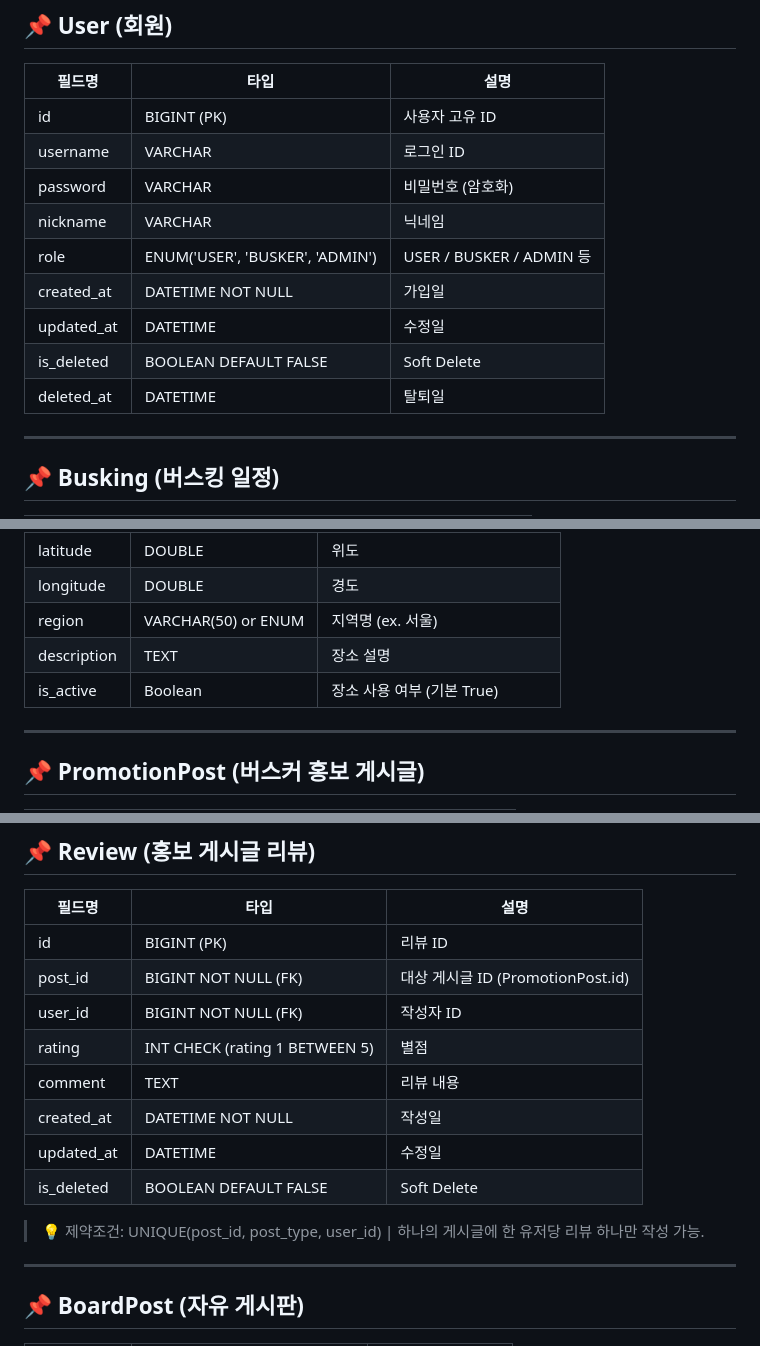
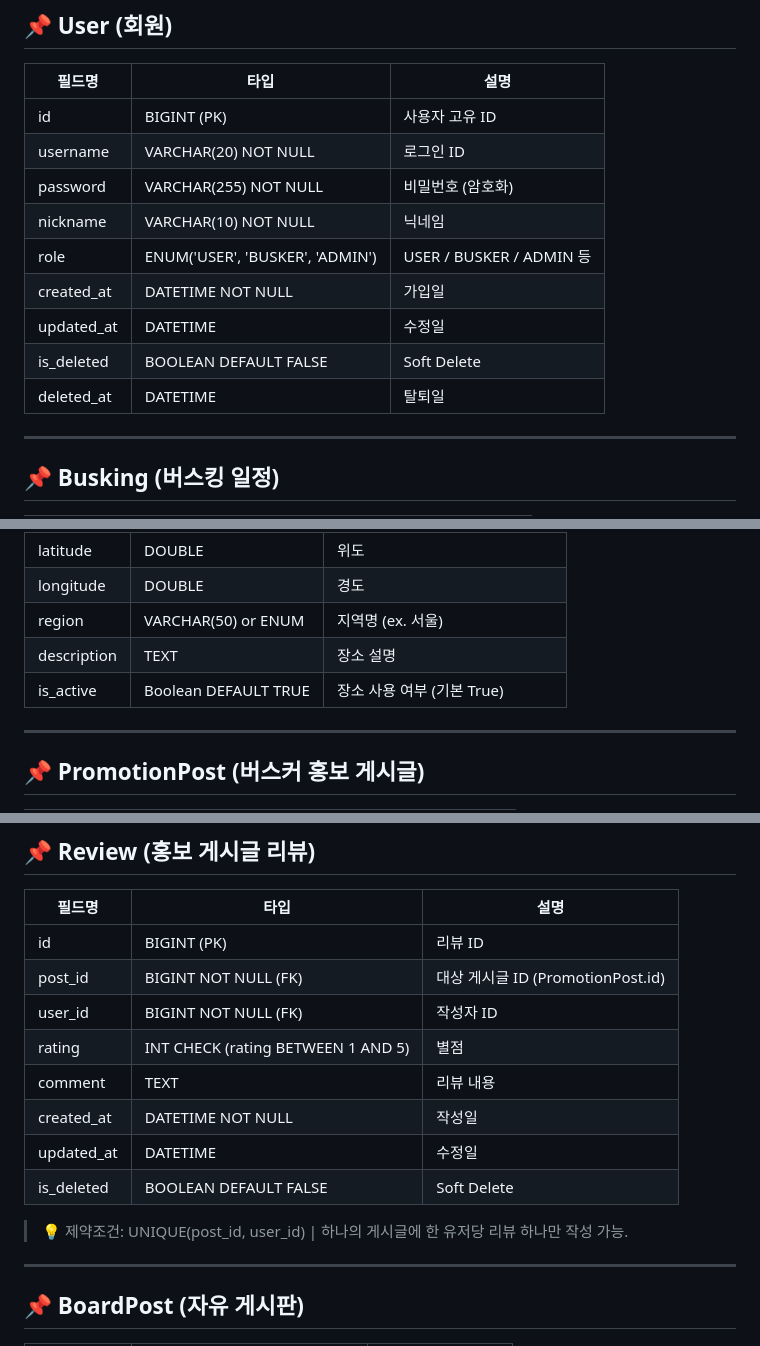
Before and after one commit to yj9107v/busking_project, a Markdown page: docs/erd/ERD_논리설계.md, 3 parts joined by grey strips. Rendered like a GitHub page.

Commit message:
Update ERD_논리설계.md
전체 테이블 오타 및 제약 조건 수정.

```diff
--- a/docs/erd/ERD_논리설계.md
+++ b/docs/erd/ERD_논리설계.md
@@ -18,16 +18,16 @@
 ## 📌 User (회원)
 
 | 필드명     | 타입        | 설명                         |
-|------------|-------------|------------------------------|
-| id         | BIGINT (PK) | 사용자 고유 ID               |
-| username   | VARCHAR     | 로그인 ID                    |
-| password   | VARCHAR     | 비밀번호 (암호화)            |
-| nickname   | VARCHAR     | 닉네임                       |
+|------------|----------------------|------------------------------|
+| id         | BIGINT (PK)          | 사용자 고유 ID               |
+| username   | VARCHAR(20) NOT NULL     | 로그인 ID                    |
+| password   | VARCHAR(255) NOT NULL     | 비밀번호 (암호화)            |
+| nickname   | VARCHAR(10) NOT NULL     | 닉네임                       |
 | role       | ENUM('USER', 'BUSKER', 'ADMIN') | USER / BUSKER / ADMIN 등     |
 | created_at | DATETIME NOT NULL    | 가입일                       |
-| updated_at | DATETIME    | 수정일                       |
-| is_deleted | BOOLEAN DEFAULT FALSE    | Soft Delete                  |
-| deleted_at | DATETIME    | 탈퇴일                       |
+| updated_at | DATETIME             | 수정일                       |
+| is_deleted | BOOLEAN DEFAULT FALSE | Soft Delete                  |
+| deleted_at | DATETIME             | 탈퇴일                       |
 
 ---
 
@@ -60,7 +60,7 @@
 | longitude| DOUBLE       | 경도                          |
 | region   | VARCHAR(50) or ENUM | 지역명 (ex. 서울)          |
 | description | TEXT        | 장소 설명                   |
-| is_active | Boolean     | 장소 사용 여부 (기본 True)    |
+| is_active | Boolean DEFAULT TRUE     | 장소 사용 여부 (기본 True)    |
 
 ---
 
@@ -88,13 +88,13 @@
 | id         | BIGINT (PK)                       | 리뷰 ID                                    |
 | post_id    | BIGINT NOT NULL (FK)              | 대상 게시글 ID (PromotionPost.id) |
 | user_id    | BIGINT NOT NULL (FK)              | 작성자 ID                         |
-| rating     | INT CHECK (rating 1 BETWEEN 5)    | 별점                  |
+| rating     | INT CHECK (rating BETWEEN 1 AND 5)    | 별점                  |
 | comment    | TEXT                              | 리뷰 내용                                  |
 | created_at | DATETIME NOT NULL                 | 작성일                            |
 | updated_at | DATETIME                          | 수정일                                     |
 | is_deleted | BOOLEAN DEFAULT FALSE             | Soft Delete                   |
 
->💡 제약조건: UNIQUE(post_id, post_type, user_id) | 하나의 게시글에 한 유저당 리뷰 하나만 작성 가능.
+>💡 제약조건: UNIQUE(post_id, user_id) | 하나의 게시글에 한 유저당 리뷰 하나만 작성 가능.
 
 ---
 
```
Also changed, not shown: other parts of docs/erd/ERD_논리설계.md (+1 -1 lines).
